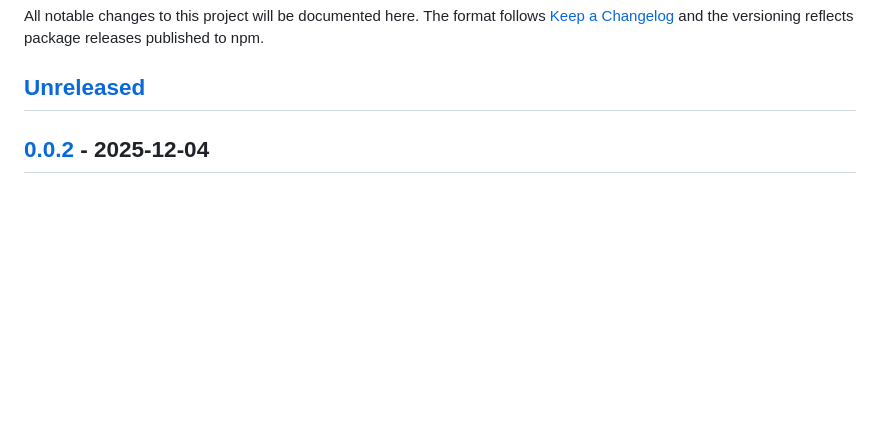
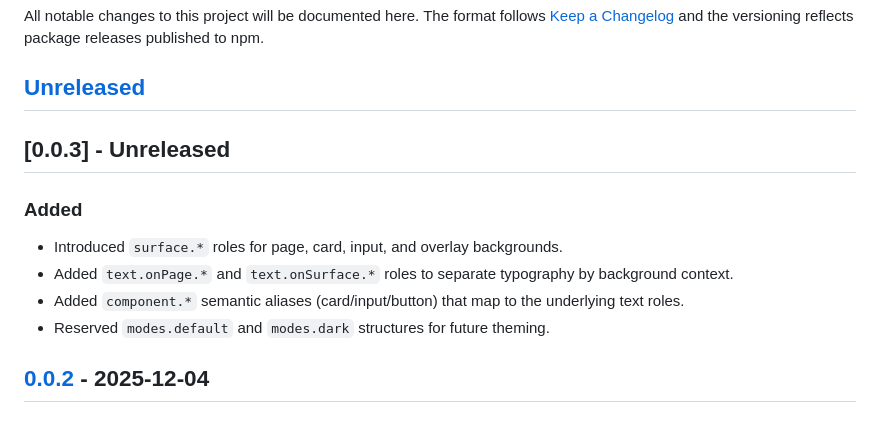
Before and after one commit to phcdevworks/spectre-tokens, a Markdown page: CHANGELOG.md, the part around the change. Rendered like a GitHub page; blank space fills up the shorter version.

Commit message:
Update changelog for version 0.0.3
Documented new surface roles, text roles for background contexts, component semantic aliases, and reserved structures for future theming in the upcoming 0.0.3 release.

```diff
--- a/CHANGELOG.md
+++ b/CHANGELOG.md
@@ -3,6 +3,15 @@
 All notable changes to this project will be documented here. The format follows [Keep a Changelog](https://keepachangelog.com/en/1.1.0/) and the versioning reflects package releases published to npm.
 
 ## [Unreleased]
+
+## [0.0.3] - Unreleased
+
+### Added
+
+- Introduced `surface.*` roles for page, card, input, and overlay backgrounds.
+- Added `text.onPage.*` and `text.onSurface.*` roles to separate typography by background context.
+- Added `component.*` semantic aliases (card/input/button) that map to the underlying text roles.
+- Reserved `modes.default` and `modes.dark` structures for future theming.
 
 ## [0.0.2] - 2025-12-04
 
```
